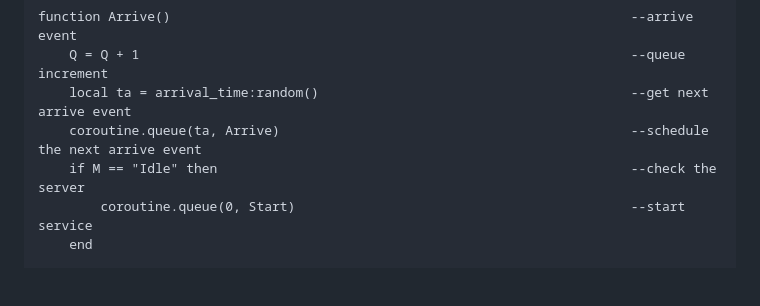
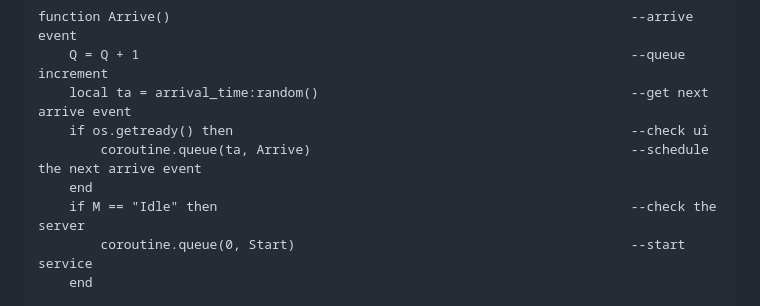
Before and after one commit to microcity/microcity.github.io, a Markdown page: doc/4.4_discrete_event_simulation.md, the part around the change. GitHub-like rendering; blank space fills up the shorter version.

Commit message:
update doc/4.4_discrete_event_simulation.md.
Signed-off-by: Mixwind <mixwind@gmail.com>

```diff
--- a/doc/4.4_discrete_event_simulation.md
+++ b/doc/4.4_discrete_event_simulation.md
@@ -58,7 +58,9 @@ local service_time = math.randomseed(1, {dist = "exponential", mu = 2.5})   --se
 function Arrive()                                                           --arrive event
     Q = Q + 1                                                               --queue increment
     local ta = arrival_time:random()                                        --get next arrive event
-    coroutine.queue(ta, Arrive)                                             --schedule the next arrive event
+    if os.getready() then                                                   --check ui
+        coroutine.queue(ta, Arrive)                                         --schedule the next arrive event
+    end
     if M == "Idle" then                                                     --check the server
         coroutine.queue(0, Start)                                           --start service
     end
```
